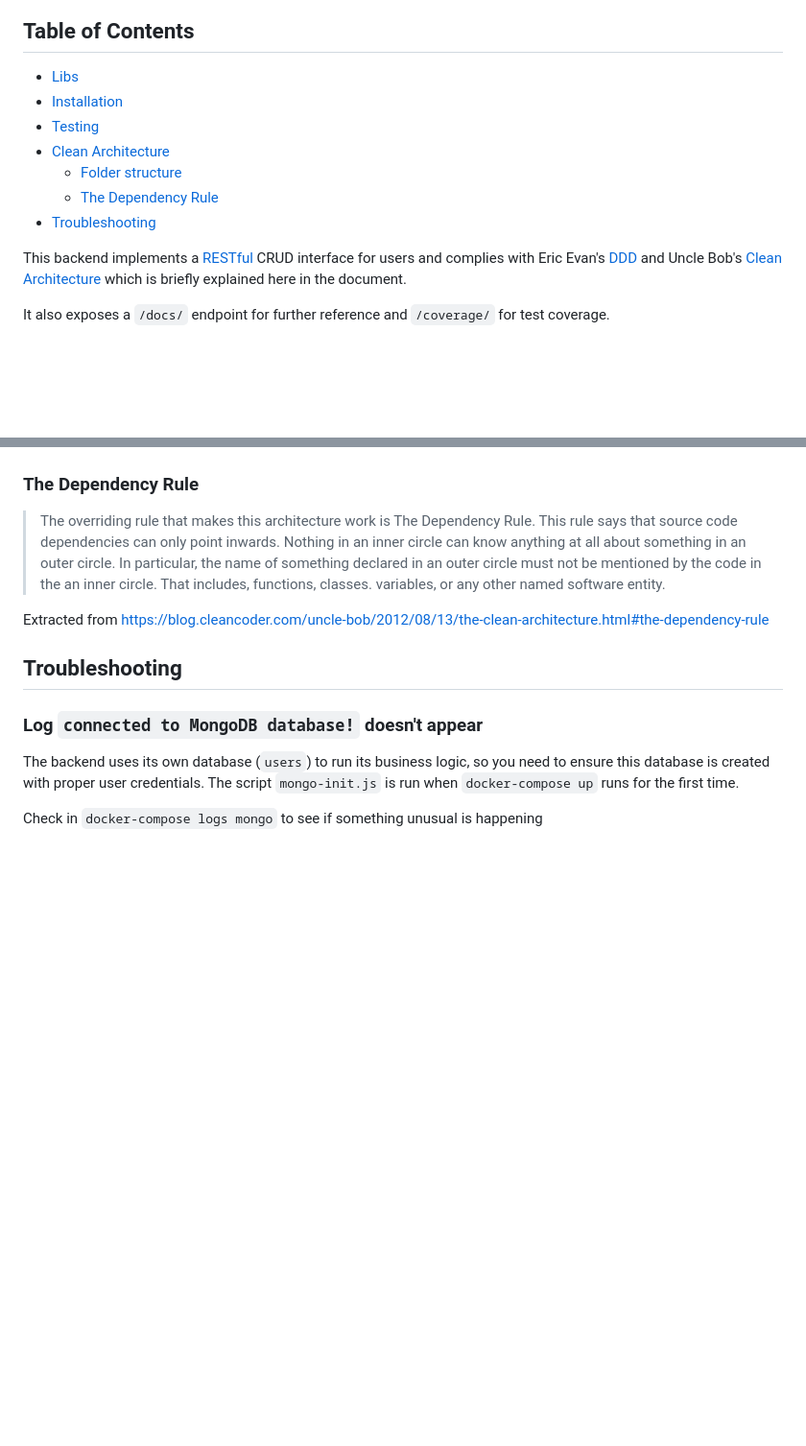
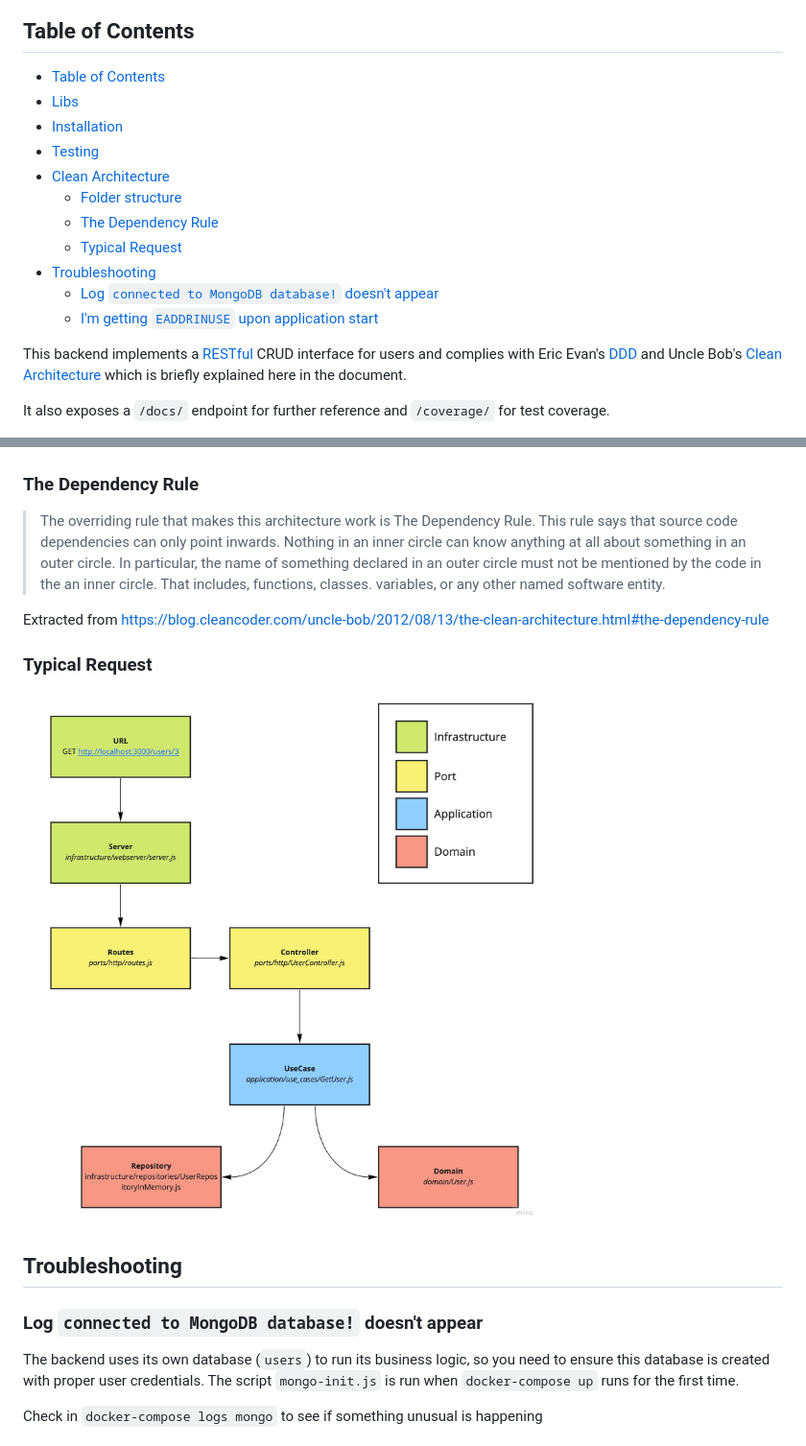
Before and after one commit to rasouza/node-clean-architecture, a Markdown page: README.md, 2 parts joined by grey strips. Shown: that part at 96% size. Rendered like a GitHub page; pictures changed too: architecture.jpg (added); blank space fills up the shorter version.

Commit message:
adds typical request to README

```diff
--- a/README.md
+++ b/README.md
@@ -3,13 +3,17 @@
 ![Preview](preview.png)
 
 ## Table of Contents
-* [Libs](#libs)
-* [Installation](#installation)
-* [Testing](#testing)
-* [Clean Architecture](#clean-architecture)
-    * [Folder structure](#folder-structure)
-    * [The Dependency Rule](#the-dependency-rule)
-* [Troubleshooting](#troubleshooting)
+- [Table of Contents](#table-of-contents)
+- [Libs](#libs)
+- [Installation](#installation)
+- [Testing](#testing)
+- [Clean Architecture](#clean-architecture)
+  - [Folder structure](#folder-structure)
+  - [The Dependency Rule](#the-dependency-rule)
+  - [Typical Request](#typical-request)
+- [Troubleshooting](#troubleshooting)
+  - [Log `connected to MongoDB database!` doesn't appear](#log-connected-to-mongodb-database-doesnt-appear)
+  - [I'm getting `EADDRINUSE` upon application start](#im-getting-eaddrinuse-upon-application-start)
 
 
 This backend implements a [RESTful](https://restfulapi.net/) CRUD interface for users and complies with Eric Evan's [DDD](https://en.wikipedia.org/wiki/Domain-driven_design) and Uncle Bob's [Clean Architecture](https://blog.cleancoder.com/uncle-bob/2012/08/13/the-clean-architecture.html) which is briefly explained here in the document.
@@ -77,6 +81,10 @@ It uses an in-memory DB to run tests so you don't need to have mongodb up and ru
 
 Extracted from https://blog.cleancoder.com/uncle-bob/2012/08/13/the-clean-architecture.html#the-dependency-rule
 
+### Typical Request
+
+![Request](architecture.jpg)
+
 ## Troubleshooting
 
 ### Log `connected to MongoDB database!` doesn't appear
```
